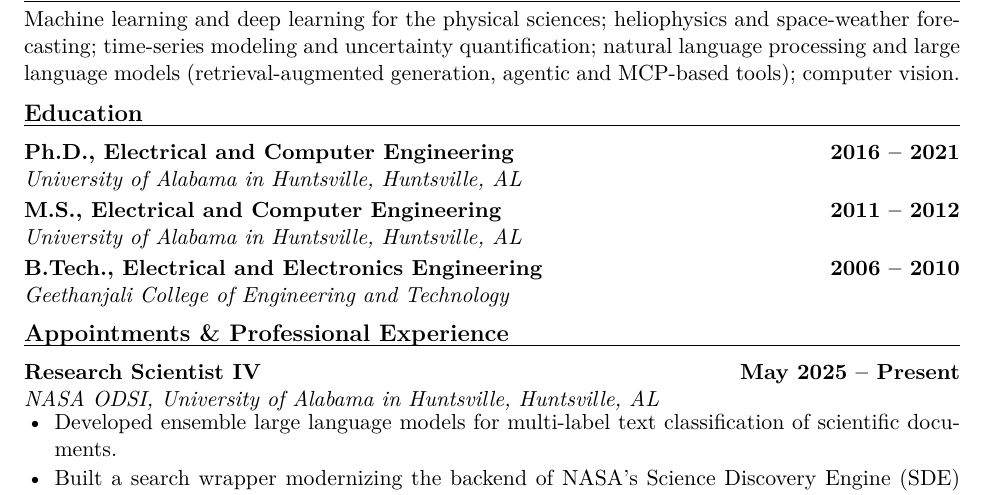
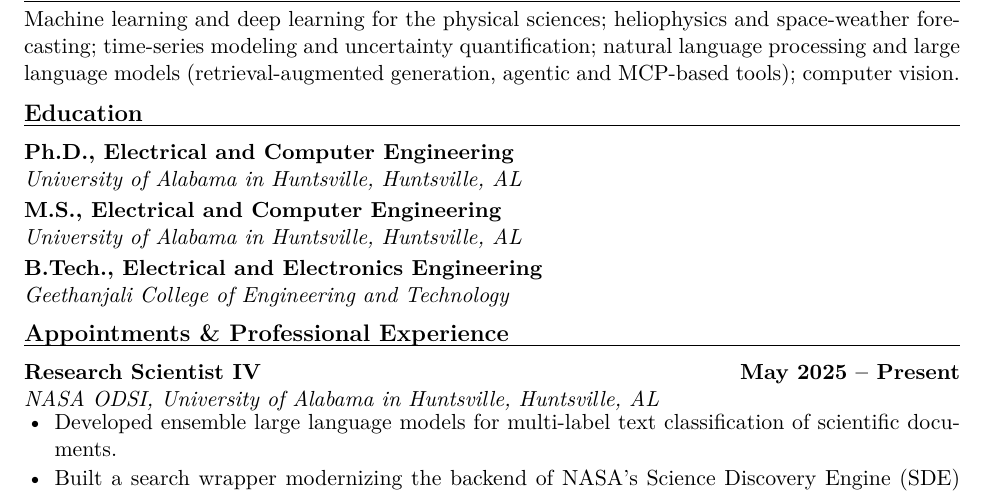
Before and after one commit to bernardbenson/webpage, a LaTeX CV (cv/CV_BernardBenson.tex): part of page 1 of 4, cut so that both start at the same text. Compiled offline with pdfLaTeX.

Commit message:
remove dates from cv

```diff
--- a/cv/CV_BernardBenson.tex
+++ b/cv/CV_BernardBenson.tex
@@ -74,11 +74,11 @@ computer vision.
 
 % ------------------------------ EDUCATION -----------------------------------
 \section{Education}
-\cventry{Ph.D., Electrical and Computer Engineering}{University of Alabama in Huntsville, Huntsville, AL}{2016 -- 2021}
+\cventry{Ph.D., Electrical and Computer Engineering}{University of Alabama in Huntsville, Huntsville, AL}{}
 
-\cventry{M.S., Electrical and Computer Engineering}{University of Alabama in Huntsville, Huntsville, AL}{2011 -- 2012}
+\cventry{M.S., Electrical and Computer Engineering}{University of Alabama in Huntsville, Huntsville, AL}{}
 
-\cventry{B.Tech., Electrical and Electronics Engineering}{Geethanjali College of Engineering and Technology}{2006 -- 2010}
+\cventry{B.Tech., Electrical and Electronics Engineering}{Geethanjali College of Engineering and Technology}{}
 
 % ----------------------------- APPOINTMENTS ---------------------------------
 \section{Appointments \& Professional Experience}
```
Also changed, not shown: CV_BernardBenson.pdf, cv/CV_BernardBenson.pdf.
